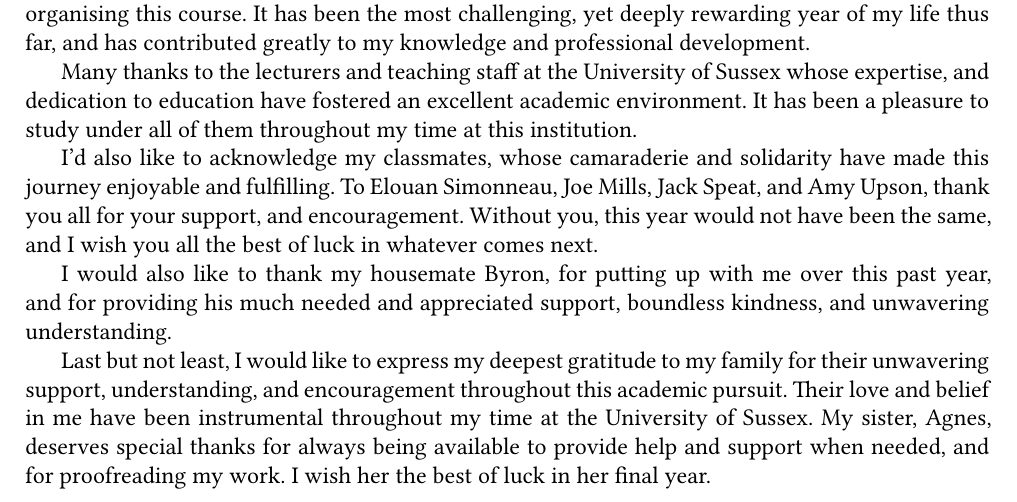
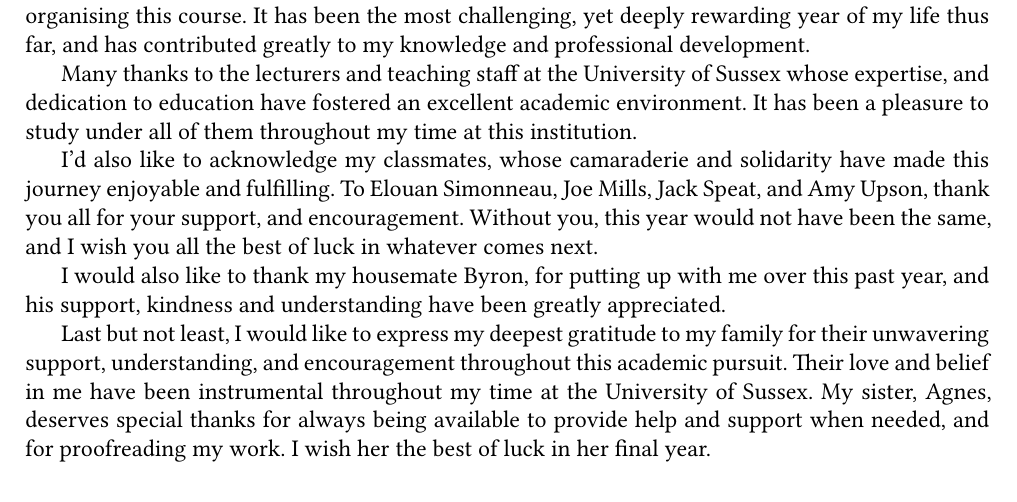
Before and after one commit to Henry-Ash-Williams/masters-thesis, a LaTeX thesis (writing/thesis/main.tex): part of page 56 of 56, cut so that both start at the same text. Compiled offline with XeLaTeX.

```diff
--- a/writing/thesis/main.tex
+++ b/writing/thesis/main.tex
@@ -610,7 +604,7 @@
 
 I'd also like to acknowledge my classmates, whose camaraderie and solidarity have made this journey enjoyable and fulfilling. To Elouan Simonneau, Joe Mills, Jack Speat, and Amy Upson, thank you all for your support, and encouragement. Without you, this year would not have been the same, and I wish you all the best of luck in whatever comes next.
 
-I would also like to thank my housemate Byron, for putting up with me over this past year, and for providing his much needed and appreciated support, boundless kindness, and unwavering understanding.
+I would also like to thank my housemate Byron, for putting up with me over this past year, and his support, kindness and understanding have been greatly appreciated.
 
 Last but not least, I would like to express my deepest gratitude to my family for their unwavering support, understanding, and encouragement throughout this academic pursuit. Their love and belief in me have been instrumental throughout my time at the University of Sussex. My sister, Agnes, deserves special thanks for always being available to provide help and support when needed, and for proofreading my work. I wish her the best of luck in her final year.
 
```
Also changed, not shown: writing/thesis/results.tex (+0 -1 lines), writing/thesis/main.tex (8 more changed lines), 1 other file.
